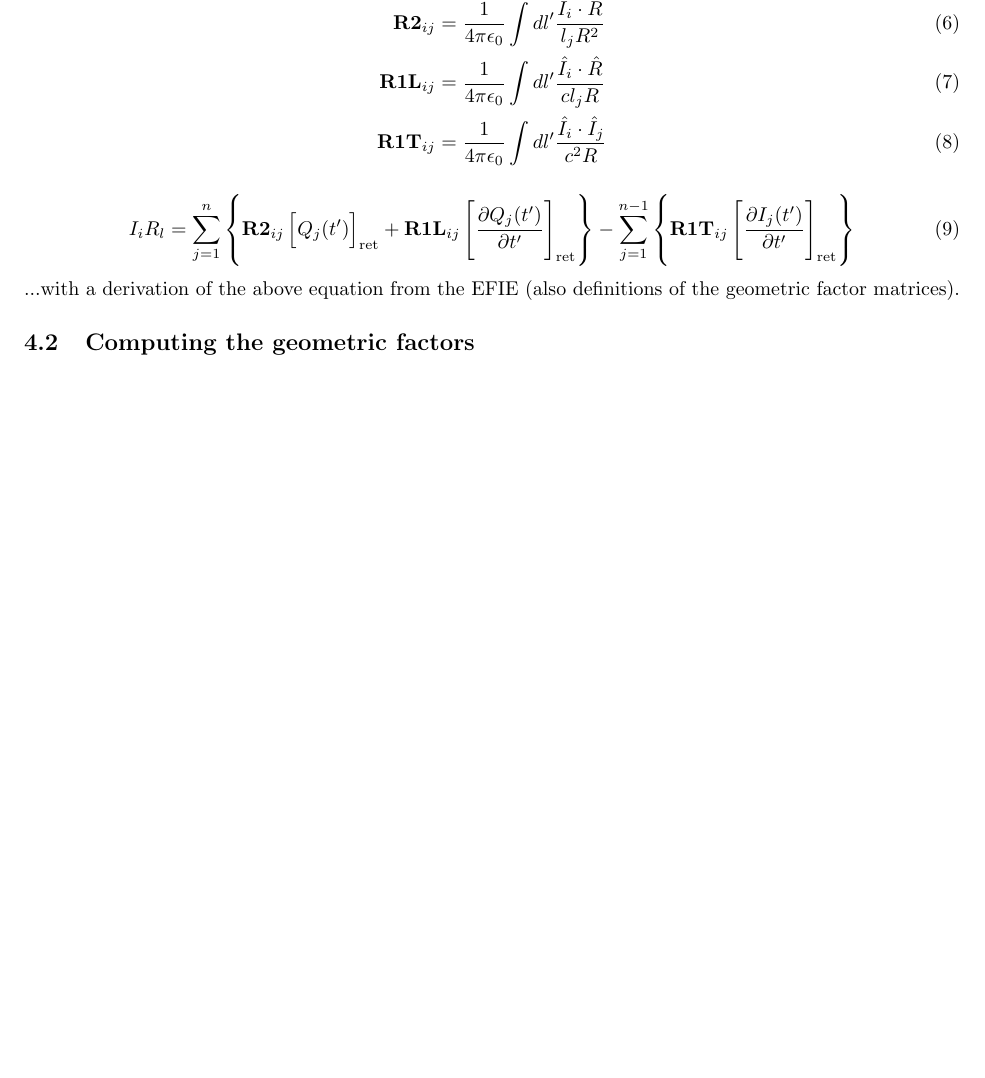
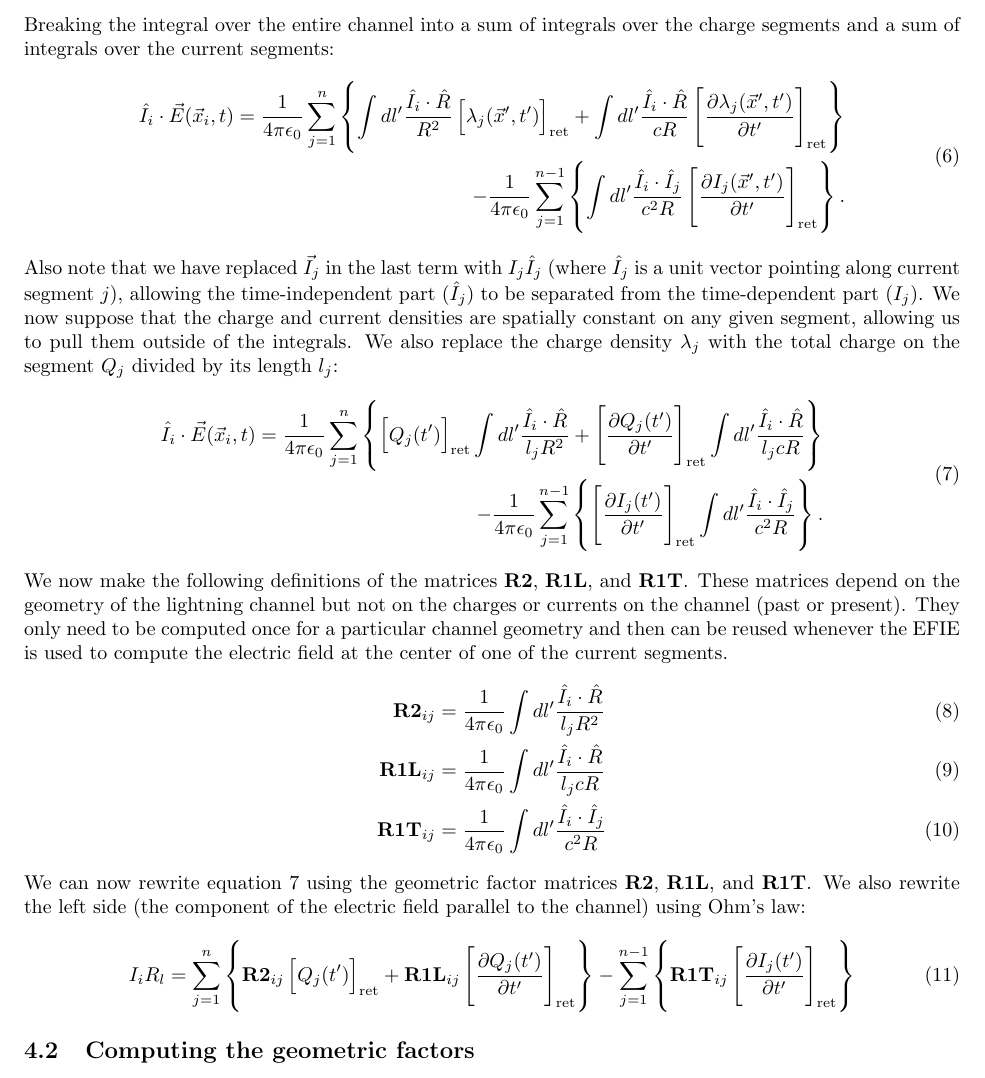
Before and after one commit to BrantCarlson/microTDFL, a LaTeX paper (Documentation/microTDFL.tex): part of page 3 of 5 before the commit and part of page 3 of 6 after it, cut at the place of the change, the shorter picture padded with empty space. Compiled offline with pdfLaTeX.

Commit message:
Finished derivation of working equation

```diff
--- a/Documentation/microTDFL.tex
+++ b/Documentation/microTDFL.tex
@@ -90,22 +90,34 @@ The current in segment $i$ is determined by the component of the electric field
 \begin{equation}
 \hat{I}_i\cdot\vec{E}(\vec{x}_i, t) = \frac{1}{4\pi\epsilon_0} \int dl' \left\{ \frac{\hat{I}_i\cdot\hat{R}}{R^2} \left[\lambda(\vec{x}', t')\right]_\text{ret} + \frac{\hat{I}_i\cdot\hat{R}}{cR} \left[\frac{\partial\lambda(\vec{x}', t')}{\partial t'}\right]_\text{ret} - \frac{1}{c^2R} \left[\hat{I}_i\cdot\frac{\partial\vec{I}(\vec{x}', t')}{\partial t'}\right]_\text{ret}\right\}.
 \end{equation}
-
-% geometric factors:
-
+Breaking the integral over the entire channel into a sum of integrals over the charge segments and a sum of integrals over the current segments:
+\begin{equation}
+\begin{split}
+\hat{I}_i\cdot\vec{E}(\vec{x}_i, t) = \frac{1}{4\pi\epsilon_0} \sum_{j=1}^n \left\{\int dl' \frac{\hat{I}_i\cdot\hat{R}}{R^2} \left[\lambda_j(\vec{x}', t')\right]_\text{ret} + \int dl' \frac{\hat{I}_i\cdot\hat{R}}{cR} \left[\frac{\partial\lambda_j(\vec{x}', t')}{\partial t'}\right]_\text{ret}\right\}\\
+- \frac{1}{4\pi\epsilon_0} \sum_{j=1}^{n-1} \left\{\int dl' \frac{\hat{I}_i\cdot\hat{I}_j}{c^2R} \left[\frac{\partial I_j(\vec{x}', t')}{\partial t'}\right]_\text{ret} \right\}.
+\end{split}
+\end{equation}
+Also note that we have replaced $\vec{I}_j$ in the last term with $I_j\hat{I}_j$ (where $\hat{I}_j$ is a unit vector pointing along current segment $j$), allowing the time-independent part ($\hat{I}_j$) to be separated from the time-dependent part ($I_j$). We now suppose that the charge and current densities are spatially constant on any given segment, allowing us to pull them outside of the integrals. We also replace the charge density $\lambda_j$ with the total charge on the segment $Q_j$ divided by its length $l_j$:
+\begin{equation}
+\label{EFIEderiv}
+\begin{split}
+\hat{I}_i\cdot\vec{E}(\vec{x}_i, t) = \frac{1}{4\pi\epsilon_0} \sum_{j=1}^n \left\{\left[Q_j(t')\right]_\text{ret} \int dl' \frac{\hat{I}_i\cdot\hat{R}}{l_jR^2} + \left[\frac{\partial Q_j(t')}{\partial t'}\right]_\text{ret} \int dl' \frac{\hat{I}_i\cdot\hat{R}}{l_jcR}\right\}\\
+- \frac{1}{4\pi\epsilon_0} \sum_{j=1}^{n-1} \left\{\left[\frac{\partial I_j(t')}{\partial t'}\right]_\text{ret} \int dl' \frac{\hat{I}_i\cdot\hat{I}_j}{c^2R}\right\}.
+\end{split}
+\end{equation}
+We now make the following definitions of the matrices $\mat{R2}$, $\mat{R1L}$, and $\mat{R1T}$. These matrices depend on the geometry of the lightning channel but not on the charges or currents on the channel (past or present). They only need to be computed once for a particular channel geometry and then can be reused whenever the EFIE is used to compute the electric field at the center of one of the current segments.
 \begin{align}
 \mat{R2}_{ij} &= \frac{1}{4\pi\epsilon_0}\int dl' \frac{\hat{I}_i\cdot\hat{R}}{l_j R^2}\\
-\mat{R1L}_{ij} &= \frac{1}{4\pi\epsilon_0}\int dl' \frac{\hat{I}_i\cdot\hat{R}}{c l_j R}\\
+\mat{R1L}_{ij} &= \frac{1}{4\pi\epsilon_0}\int dl' \frac{\hat{I}_i\cdot\hat{R}}{l_j c R}\\
 \mat{R1T}_{ij} &= \frac{1}{4\pi\epsilon_0}\int dl' \frac{\hat{I}_i\cdot\hat{I}_j}{c^2 R}
 \end{align}
-
+We can now rewrite equation \ref{EFIEderiv} using the geometric factor matrices $\mat{R2}$, $\mat{R1L}$, and $\mat{R1T}$. We also rewrite the left side (the component of the electric field parallel to the channel) using Ohm's law:
 \begin{equation}
 I_iR_l =
 \sum_{j=1}^n \left\{\mat{R2}_{ij}\left[Q_j(t')\right]_\text{ret}
 + \mat{R1L}_{ij}\left[\frac{\partial Q_j(t')}{\partial t'}\right]_\text{ret}\right\}
 - \sum_{j=1}^{n-1}\left\{\mat{R1T}_{ij}\left[\frac{\partial I_j(t')}{\partial t'}\right]_\text{ret}\right\}
 \end{equation}
-...with a derivation of the above equation from the EFIE (also definitions of the geometric factor matrices).
 
 \subsection{Computing the geometric factors}
 Text goes here.
```
Also changed, not shown: Documentation/microTDFL.pdf, 3 other files.
